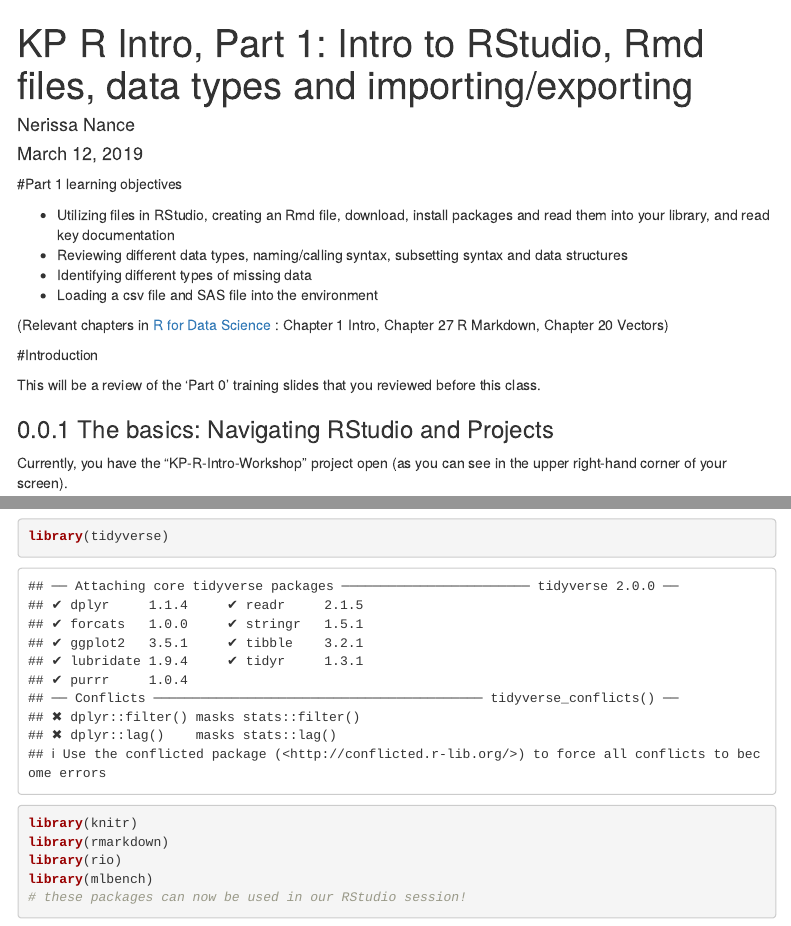
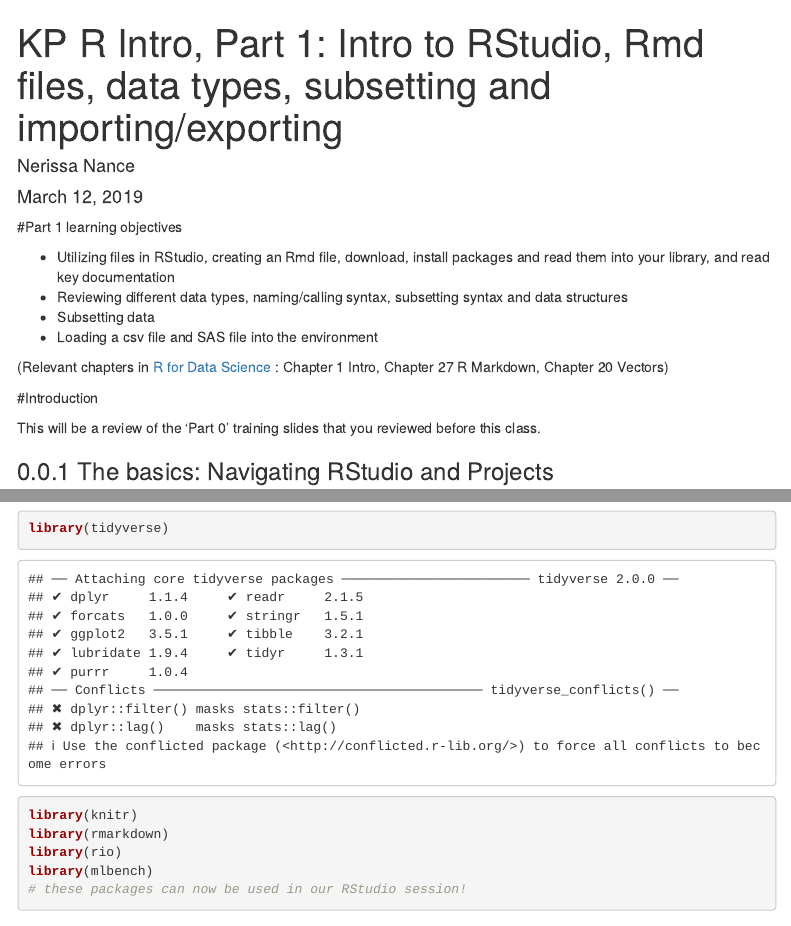
Before and after one commit to nerissanance/KP-R-Intro-Workshop, an R Markdown document (KP_R_Intro_Part1.Rmd): the page in a window 1100 px wide, from its top, and a second part further down, joined at a grey line. Rendered offline with R 4.5, knitr and Pandoc, with nearby package versions; some code elsewhere in the file could not run offline; menus at the side of the page are left out.

Commit message:
small change to title

```diff
--- a/KP_R_Intro_Part1.Rmd
+++ b/KP_R_Intro_Part1.Rmd
@@ -1,5 +1,5 @@
 ---
-title: "KP R Intro, Part 1: Intro to RStudio, Rmd files, data types and importing/exporting"
+title: "KP R Intro, Part 1: Intro to RStudio, Rmd files, data types, subsetting and importing/exporting"
 author: "Nerissa Nance"
 date: "March 12, 2019"
 output:
@@ -24,7 +24,7 @@ knitr::opts_chunk$set(echo = TRUE)
 
 - Utilizing files in RStudio, creating an Rmd file, download, install packages and read them into your library, and read key documentation
 - Reviewing different data types, naming/calling syntax, subsetting syntax and data structures
-- Identifying different types of missing data
+- Subsetting data
 - Loading a csv file and SAS file into the environment
 
 (Relevant chapters in [R for Data Science](https://r4ds.had.co.nz/) : Chapter 1 Intro, Chapter 27 R Markdown, Chapter 20 Vectors)
```
